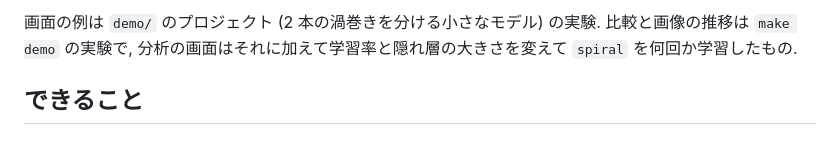
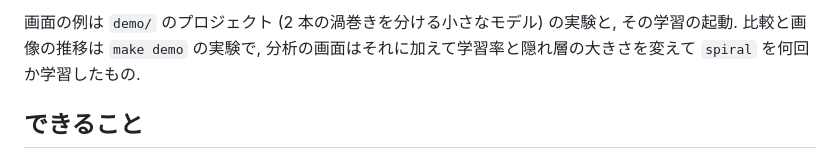
Before and after one commit to victor-von-pooh/ML-Dashboard, a Markdown page: README.md, the part around one of its changes. Drawn GitHub-style.

```diff
--- a/README.md
+++ b/README.md
@@ -14,6 +18,6 @@ ML-Found が実験ごとに残すディレクトリ (`history.csv`, `config.yaml
 </table>
 
-画面の例は `demo/` のプロジェクト (2 本の渦巻きを分ける小さなモデル) の実験. 比較と画像の推移は `make demo` の実験で, 分析の画面はそれに加えて学習率と隠れ層の大きさを変えて `spiral` を何回か学習したもの.
+画面の例は `demo/` のプロジェクト (2 本の渦巻きを分ける小さなモデル) の実験と, その学習の起動. 比較と画像の推移は `make demo` の実験で, 分析の画面はそれに加えて学習率と隠れ層の大きさを変えて `spiral` を何回か学習したもの.
 
 ## できること
 
```
Also changed, not shown: other parts of README.md (+4 -0 lines), docs/images/jobs.png (added), docs/images/launch_form.png (added), 10 other files.
